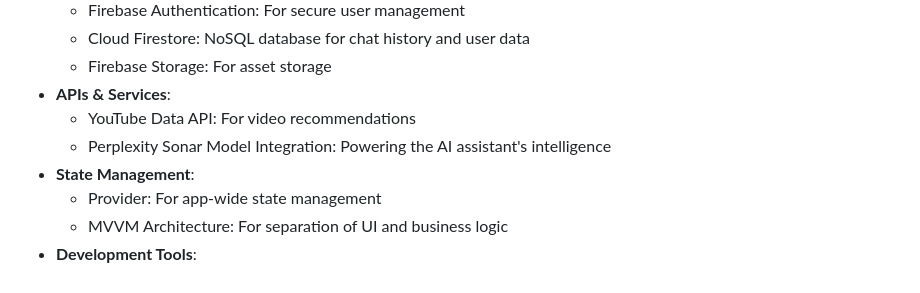
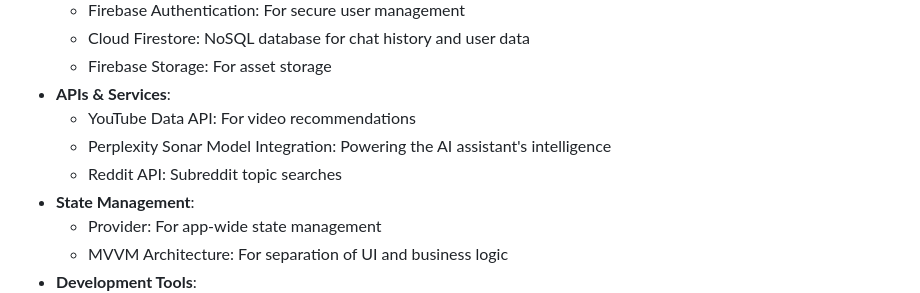
Before and after one commit to DomJ189/BuildBot, a Markdown page: README.md, the part around the change printed below. GitHub-like rendering.

```diff
--- a/README.md
+++ b/README.md
@@ -33,6 +25,7 @@ BuildBot is a mobile application that provides AI-assisted PC building and maint
 - **APIs & Services**:
   - YouTube Data API: For video recommendations
   - Perplexity Sonar Model Integration: Powering the AI assistant's intelligence
+  - Reddit API: Subreddit topic searches
 - **State Management**:
   - Provider: For app-wide state management
   - MVVM Architecture: For separation of UI and business logic
```
Also changed, not shown: other parts of README.md (+0 -8 lines).
